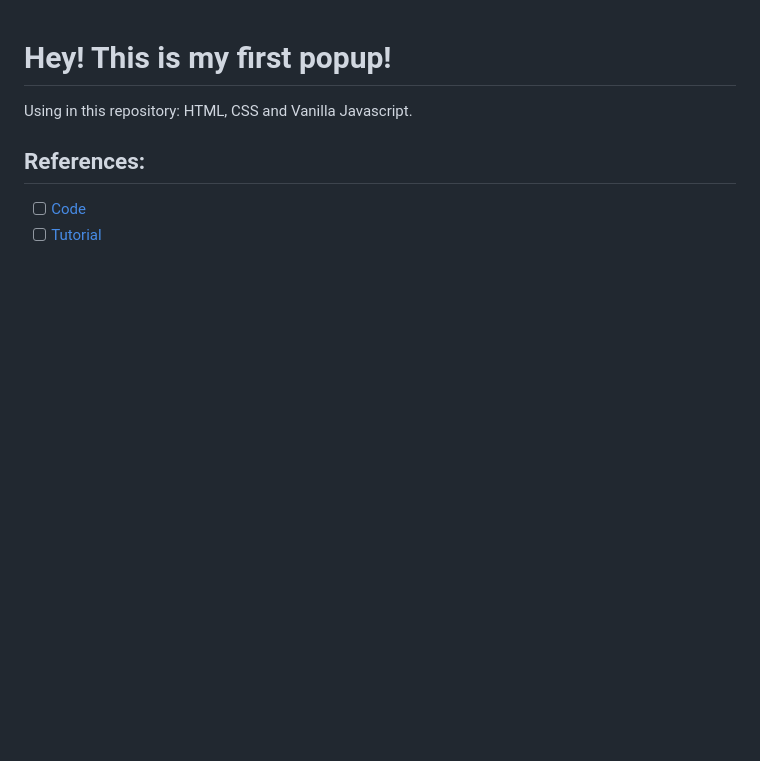
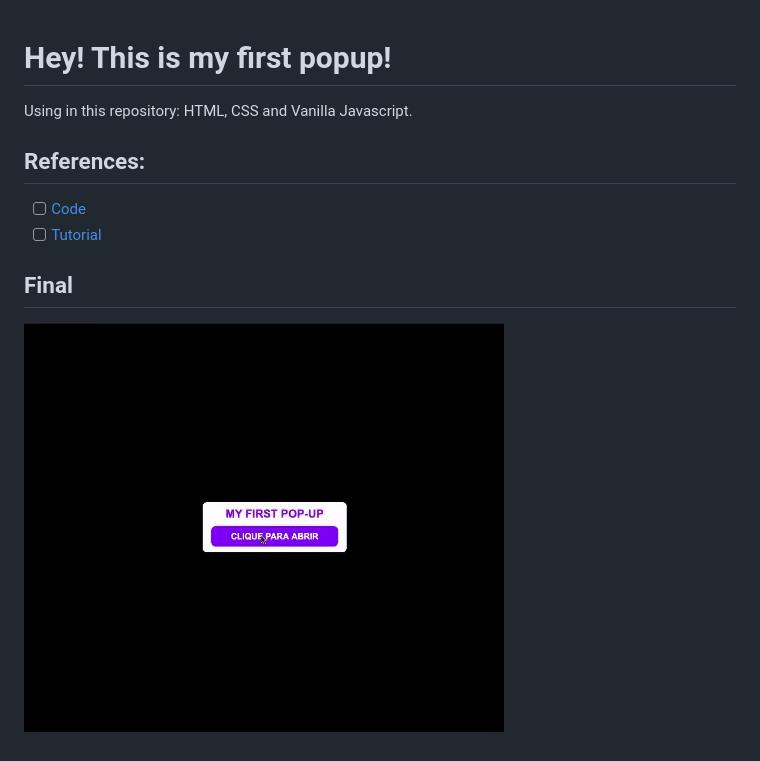
Before and after one commit to amandabrbz/myfirstpopup, a Markdown page: README.md, the part around the change. Rendered like a GitHub page; pictures changed too: assets/img/gif.gif (added); blank space fills up the shorter version.

```diff
--- a/README.md
+++ b/README.md
@@ -6,3 +6,7 @@ Using in this repository: HTML, CSS and Vanilla Javascript.
 
 - [ ] [Code](https://www.dropbox.com/s/yl52vn8iwilgaxt/modal-javascript_arquivos.zip?dl=0&file_subpath=%2Fmodal-javascript_arquivos)
 - [ ] [Tutorial](https://www.youtube.com/watch?v=fu-enUG2VEE)
+
+## Final
+
+![img](/assets/img/gif.gif)
```
Also changed, not shown: 2 other files.
